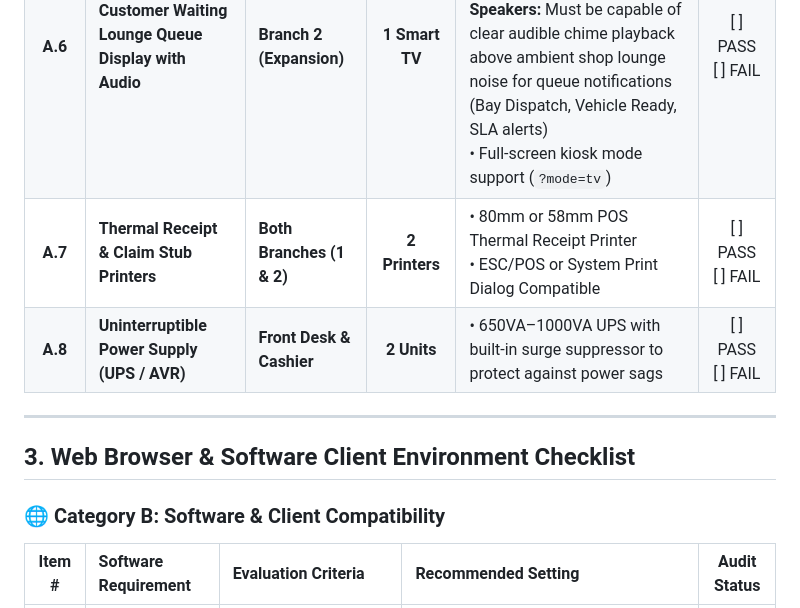
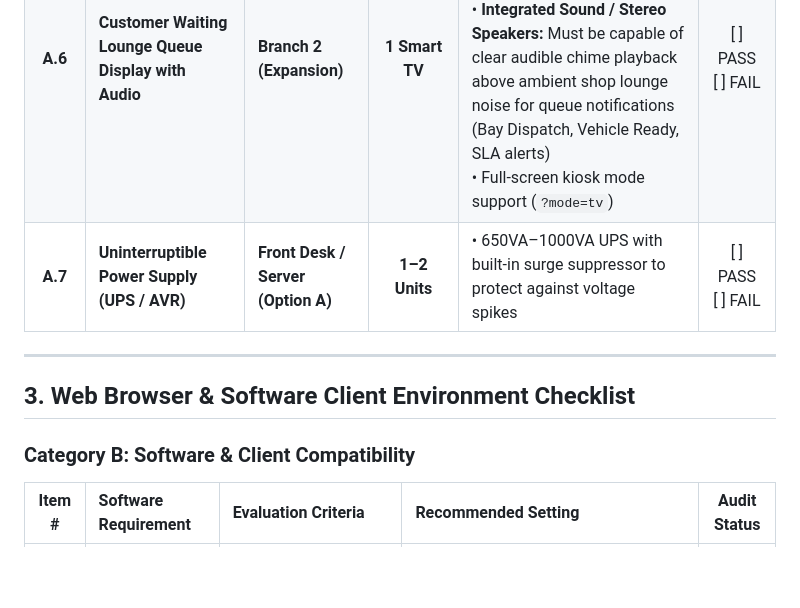
Before and after one commit to Justin-stack101/Hontech_Main_Active_Development_PHP_SQL, a Markdown page: Hontech Documentation/Technical/HONTECH_WEBSITE_SYSTEM_REQUIREMENTS_AND_HARDWARE_READINESS_CHECKLIST.md, the part around one of its changes. Drawn GitHub-style; blank space fills up the shorter version.

```diff
--- a/Hontech Documentation/Technical/HONTECH_WEBSITE_SYSTEM_REQUIREMENTS_AND_HARDWARE_READINESS_CHECKLIST.md
+++ b/Hontech Documentation/Technical/HONTECH_WEBSITE_SYSTEM_REQUIREMENTS_AND_HARDWARE_READINESS_CHECKLIST.md
@@ -40,13 +40,12 @@ Prior to initiating the **Week 3 Live Customer "Shadow Mode"**, the Developing T
 | **A.5** | **Customer Waiting Lounge Queue Display with Audio** | **Branch 1 (Marikina Main)** | **1 Smart TV** | • 32" to 55" Smart TV with Built-in Web Browser *(or HDMI 1080p Fire Stick / Chromecast)*<br>• **Integrated Sound / Stereo Speakers:** Must be capable of clear audible chime playback above ambient shop lounge noise for queue notifications (Bay Dispatch, Vehicle Ready, SLA alerts)<br>• Full-screen kiosk mode support (`?mode=tv`) | [ ] PASS<br>[ ] FAIL |
 | **A.6** | **Customer Waiting Lounge Queue Display with Audio** | **Branch 2 (Expansion)** | **1 Smart TV** | • 32" to 55" Smart TV with Built-in Web Browser *(or HDMI 1080p Fire Stick / Chromecast)*<br>• **Integrated Sound / Stereo Speakers:** Must be capable of clear audible chime playback above ambient shop lounge noise for queue notifications (Bay Dispatch, Vehicle Ready, SLA alerts)<br>• Full-screen kiosk mode support (`?mode=tv`) | [ ] PASS<br>[ ] FAIL |
-| **A.7** | **Thermal Receipt & Claim Stub Printers** | **Both Branches (1 & 2)** | **2 Printers** | • 80mm or 58mm POS Thermal Receipt Printer<br>• ESC/POS or System Print Dialog Compatible | [ ] PASS<br>[ ] FAIL |
-| **A.8** | **Uninterruptible Power Supply (UPS / AVR)** | **Front Desk & Cashier** | **2 Units** | • 650VA–1000VA UPS with built-in surge suppressor to protect against power sags | [ ] PASS<br>[ ] FAIL |
+| **A.7** | **Uninterruptible Power Supply (UPS / AVR)** | **Front Desk / Server (Option A)** | **1–2 Units** | • 650VA–1000VA UPS with built-in surge suppressor to protect against voltage spikes | [ ] PASS<br>[ ] FAIL |
 
 ---
 
 ## 3. Web Browser & Software Client Environment Checklist
 
-### 🌐 Category B: Software & Client Compatibility
+### Category B: Software & Client Compatibility
 
 | Item # | Software Requirement | Evaluation Criteria | Recommended Setting | Audit Status |
 | :---: | :--- | :--- | :--- | :---: |
```
Also changed, not shown: other parts of Hontech Documentation/Technical/HONTECH_WEBSITE_SYSTEM_REQUIREMENTS_AND_HARDWARE_READINESS_CHECKLIST.md (+20 -22 lines), Hontech Documentation/Technical/HONTECH_SEPTEMBER_2026_CLIENT_PROPOSAL_AND_DEPLOYMENT_STRATEGY.md (+70 -68 lines).
